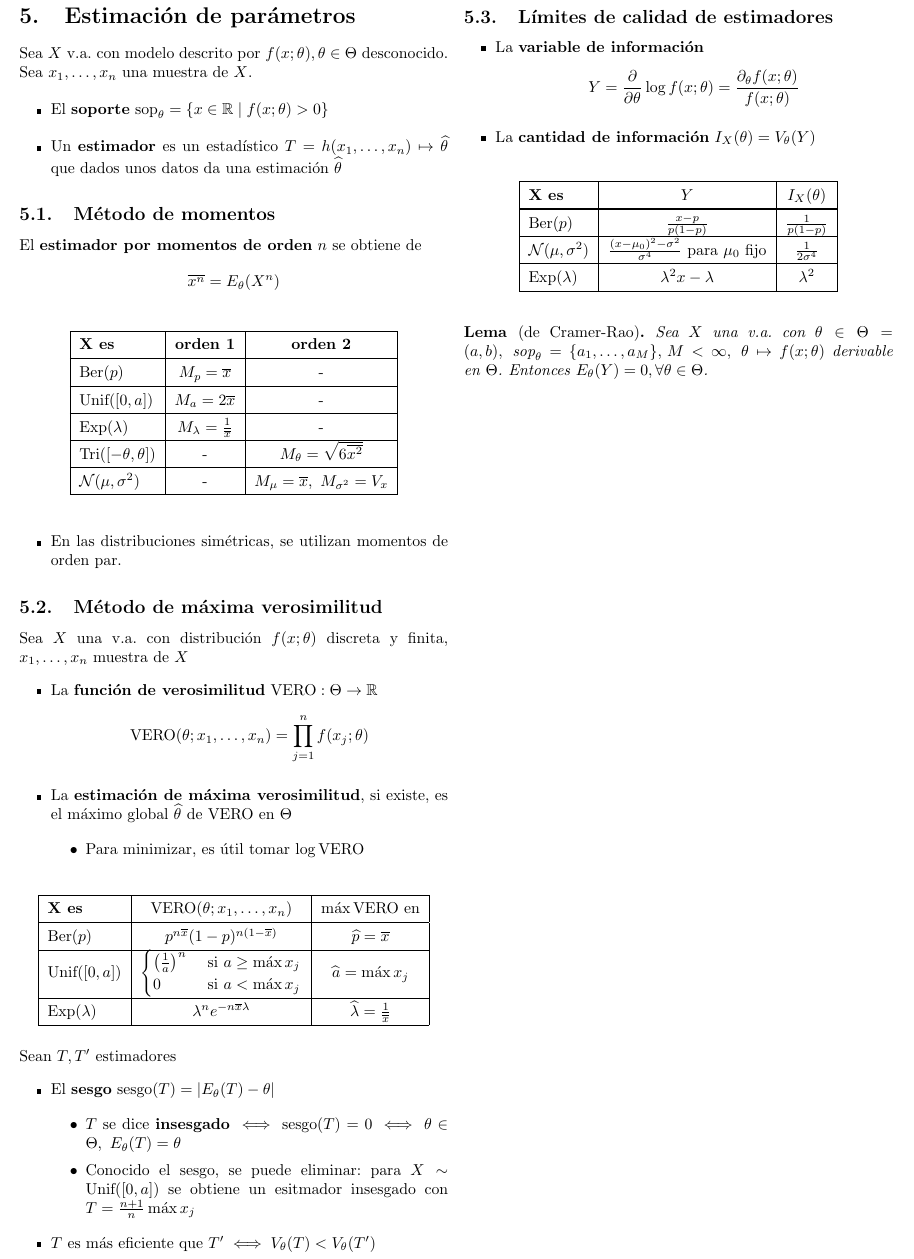
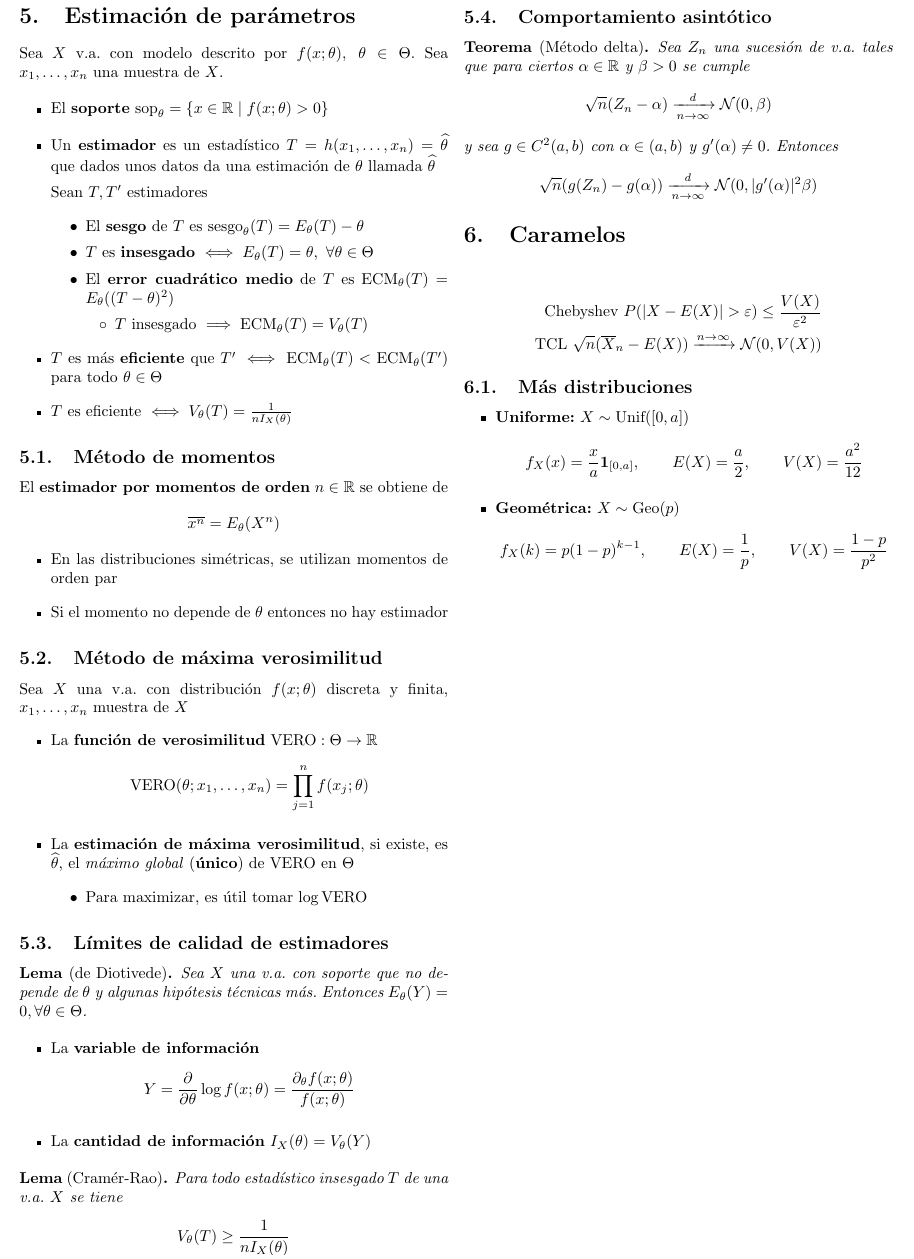
Before and after one commit to knifecake/apuntes, a LaTeX CV (ei/resumen-ei.tex): part of page 3 of 3, cut so that both start at the same text. Compiled offline with pdfLaTeX.

Commit message:
Hoja lista para segundo parcial

```diff
--- a/ei/resumen-ei.tex
+++ b/ei/resumen-ei.tex
@@ -287,34 +287,34 @@ P(r \leq x \leq \beta) \xrightarrow{n \to \infty} 1,\ r < \beta
 
 \section{Estimación de parámetros}
 
-Sea $X$ v.a. con modelo descrito por $f(x; \theta), \theta \in \Theta$ desconocido. Sea $x_1, \dots, x_n$ una muestra de $X$.
+Sea $X$ v.a. con modelo descrito por $f(x; \theta),\ \theta \in \Theta$. Sea $x_1, \dots, x_n$ una muestra de $X$.
 
 \begin{itemize}
 	\item El \textbf{soporte} $\text{sop}_\theta = \{x \in \R \mid f(x; \theta) > 0\}$
-	\item Un \textbf{estimador} es un estadístico $T = h(x_1, \dots, x_n) \mapsto \widehat{\theta}$ que dados unos datos da una estimación $\widehat{\theta}$
+	\item Un \textbf{estimador} es un estadístico $T = h(x_1, \dots, x_n) = \widehat{\theta}$ que dados unos datos da una estimación de $\theta$ llamada $\widehat{\theta}$
+
+	Sean $T, T'$ estimadores
+	\begin{itemize}
+		\item El \textbf{sesgo} de $T$ es $\text{sesgo}_\theta (T) = E_\theta(T) - \theta$
+		\item $T$ es \textbf{insesgado} $\iff E_\theta(T) = \theta,\ \forall \theta \in \Theta$
+		\item El \textbf{error cuadrático medio} de $T$ es $\text{ECM}_\theta(T) = E_\theta((T - \theta)^2)$
+		\begin{itemize}
+			\item $T$ insesgado $\implies \text{ECM}_\theta(T) = V_\theta(T)$
+		\end{itemize}
+	\end{itemize}
+	\item $T$ es más \textbf{eficiente} que $T' \iff \text{ECM}_\theta(T) < \text{ECM}_\theta(T')$ para todo $\theta \in \Theta$
+	\item $T$ es eficiente $\iff V_\theta(T) = \frac{1}{nI_X(\theta)}$
 \end{itemize}
 
 \subsection{Método de momentos}
-El \textbf{estimador por momentos de orden} $n$ se obtiene de
+El \textbf{estimador por momentos de orden} $n \in \R$ se obtiene de
 \begin{align*}
 	\overline{x^n} = E_\theta(X^n)
 \end{align*}
 
-\begin{table}[h]
-	\centering
-	{\renewcommand{\arraystretch}{1.4}
-	\begin{tabular}{|l|c|c|}
-		\hline
-		\textbf{X es} & \textbf{orden 1} & \textbf{orden 2} \\\thickhline
-		$\text{Ber}(p)$ & $M_p = \xbarra$ & - \\\hline
-		$\text{Unif}([0,a])$ & $M_a = 2\xbarra$ & -\\\hline
-		$\text{Exp}(\lambda)$ & $M_\lambda = \frac{1}{\xbarra}$ & - \\\hline
-		$\text{Tri}([-\theta, \theta])$ & - & $M_\theta = \sqrt{6\overline{x^2}}$\\\hline
-		$\normal(\mu, \sigma^2)$ & - & $M_\mu = \xbarra,\ M_{\sigma^2} = V_x$ \\\hline
-	\end{tabular}}
-\end{table}
 \begin{itemize}
-	\item En las distribuciones simétricas, se utilizan momentos de orden par.
+	\item En las distribuciones simétricas, se utilizan momentos de orden par
+	\item Si el momento no depende de $\theta$ entonces no hay estimador
 \end{itemize}
 
 \subsection{Método de máxima verosimilitud}
@@ -324,38 +324,20 @@ Sea $X$ una v.a. con distribución $f(x; \theta)$ discreta y finita, $x_1, \dots
 	\begin{align*}
 		\vero(\theta; x_1, \dots, x_n) = \prod_{j=1}^{n} f(x_j; \theta)
 	\end{align*}
-	\item La \textbf{estimación de máxima verosimilitud}, si existe, es el máximo global $\widehat{\theta}$ de $\vero$ en $\Theta$
+	\item La \textbf{estimación de máxima verosimilitud}, si existe, es $\widehat{\theta}$, el \textit{máximo global} (\textbf{único}) de $\vero$ en $\Theta$
 	\begin{itemize}
-		\item Para minimizar, es útil tomar $\log \vero$
+		\item Para maximizar, es útil tomar $\log \vero$
 	\end{itemize}
 \end{itemize}
 
-\begin{table}[h]
-	\centering
-	{\renewcommand{\arraystretch}{1.4}
-		\begin{tabular}{|l|c|c|}
-			\hline
-			\textbf{X es} & $\vero(\theta; x_1, \dots, x_n)$ & $\max \vero$ en \\\thickhline
-			$\text{Ber}(p)$ & $p^{n\xbarra}(1-p)^{n(1-\xbarra)}$ & $\widehat{p} = \xbarra$ \\\hline
-			$\text{Unif}([0,a])$ & $\begin{cases}
-			\left(\frac{1}{a}\right)^n &\text{ si } a \geq \max x_j \\
-			0 & \text{ si } a < \max x_j
-			\end{cases}$ & $\widehat{a} = \max x_j$ \\\hline
-			$\text{Exp}(\lambda)$ & $\lambda^ne^{-n\xbarra\lambda}$ & $\widehat{\lambda} = \frac{1}{\xbarra}$ \\\hline
-	\end{tabular}}
-\end{table}
 
-Sean $T, T'$ estimadores
-\begin{itemize}
-	\item El \textbf{sesgo} $\text{sesgo}(T) = |E_\theta(T) - \theta|$
-	\begin{itemize}
-		\item $T$ se dice \textbf{insesgado} $\iff \text{sesgo}(T) = 0 \iff \theta \in \Theta,\ E_\theta(T) = \theta$
-		\item Conocido el sesgo, se puede eliminar: para $X \sim \text{Unif}([0,a])$ se obtiene un esitmador insesgado con $T = \frac{n+1}{n}\max x_j$
-	\end{itemize}
-	\item $T$ es más eficiente que $T' \iff V_\theta(T) < V_\theta(T')$
-\end{itemize}
 
 \subsection{Límites de calidad de estimadores}
+
+\begin{lem}
+	[de Diotivede]
+	Sea $X$ una v.a. con soporte que no depende de $\theta$ y algunas hipótesis técnicas más. Entonces $E_\theta(Y) = 0, \forall \theta \in \Theta$.
+\end{lem}
 
 \begin{itemize}
 	\item La \textbf{variable de información}
@@ -365,22 +347,87 @@ Sean $T, T'$ estimadores
 	\item La \textbf{cantidad de información} $I_X(\theta) = V_\theta(Y)$
 \end{itemize}
 
-\begin{table}[h]
-	\centering
-	{\renewcommand{\arraystretch}{1.4}
-		\begin{tabular}{|l|c|c|}
-			\hline
-			\textbf{X es} & $Y$ & $I_X(\theta)$ \\\thickhline
-			$\text{Ber}(p)$ & $\frac{x-p}{p(1-p)}$ & $\frac{1}{p(1-p)}$ \\\hline
-			$\normal(\mu, \sigma^2)$ & $\frac{(x-\mu_0)^2 - \sigma^2}{\sigma^4}$ para $\mu_0$ fijo & $\frac{1}{2\sigma^4}$ \\\hline
-			$\text{Exp}(\lambda)$ & $\lambda^2x - \lambda$ & $\lambda^2$ \\\hline
-	\end{tabular}}
-\end{table}
+\begin{lem}[Cramér-Rao]
+	Para todo estadístico insesgado $T$ de una v.a. $X$ se tiene
+	\begin{align*}
+		V_\theta(T) \geq \frac{1}{nI_X(\theta)}
+	\end{align*}
+\end{lem}
 
-\begin{lem}
-	[de Cramer-Rao]
-	Sea $X$ una v.a. con $\theta \in \Theta = (a,b),\ \text{sop}_\theta = \{a_1, \dots, a_M\},\, M < \infty,\ \theta \mapsto f(x; \theta)$ derivable en $\Theta$. Entonces $E_\theta(Y) = 0, \forall \theta \in \Theta$.
-\end{lem}
+\subsection{Comportamiento asintótico}
+
+\begin{thm}[Método delta]
+	Sea $Z_n$ una sucesión de v.a. tales que para ciertos $\alpha \in \R$ y  $\beta > 0$ se cumple
+	\begin{align*}
+		\sqrt{n}(Z_n - \alpha)\xrightarrow[n \to \infty]{d} \normal(0, \beta)
+	\end{align*}
+	y sea $g \in C^2(a,b)$ con $\alpha \in (a,b)$ y $g'(\alpha) \neq 0$. Entonces
+	\begin{align*}
+		\sqrt{n}(g(Z_n) - g(\alpha)) \xrightarrow[n \to \infty]{d} \normal(0, |g'(\alpha)|^2\beta)
+	\end{align*}
+\end{thm}
+
+\section{Caramelos}
+
+
+\begin{align*}
+\text{Chebyshev }P(|X - E(X)| > \varepsilon) \leq \frac{V(X)}{\varepsilon^2} \\
+\text{TCL }\sqrt{n}(\Xbarra_n - E(X)) \xrightarrow{n \to \infty} \normal(0, V(X))
+\end{align*}
+
+\subsection{Más distribuciones}
+
+\begin{itemize}
+	\item \textbf{Uniforme:} $X \sim \text{Unif}([0,a])$
+	\begin{align*}
+		f_X(x) = \frac{x}{a}\mathbf{1}_{[0,a]},\qquad E(X) = \frac{a}{2},\qquad V(X) = \frac{a^2}{12}
+	\end{align*}
+	\item \textbf{Geométrica:} $X \sim \text{Geo}(p)$
+	\begin{align*}
+		f_X(k) = p(1-p)^{k-1},\qquad E(X) = \frac{1}{p},\qquad V(X) = \frac{1-p}{p^2}
+	\end{align*}
+\end{itemize}
+
+%\begin{table}[h]
+%	\centering
+%	{\renewcommand{\arraystretch}{1.4}
+%		\begin{tabular}{|l|c|c|}
+%			\hline
+%			\textbf{X es} & \textbf{orden 1} & \textbf{orden 2} \\\thickhline
+%			$\text{Ber}(p)$ & $M_p = \xbarra$ & - \\\hline
+%			$\text{Unif}([0,a])$ & $M_a = 2\xbarra$ & -\\\hline
+%			$\text{Exp}(\lambda)$ & $M_\lambda = \frac{1}{\xbarra}$ & - \\\hline
+%			$\text{Tri}([-\theta, \theta])$ & - & $M_\theta = \sqrt{6\overline{x^2}}$\\\hline
+%			$\normal(\mu, \sigma^2)$ & - & $M_\mu = \xbarra,\ M_{\sigma^2} = V_x$ \\\hline
+%	\end{tabular}}
+%\end{table}
+%
+%\begin{table}[h]
+%	\centering
+%	{\renewcommand{\arraystretch}{1.4}
+%		\begin{tabular}{|l|c|c|}
+%			\hline
+%			\textbf{X es} & $\vero(\theta; x_1, \dots, x_n)$ & $\max \vero$ en \\\thickhline
+%			$\text{Ber}(p)$ & $p^{n\xbarra}(1-p)^{n(1-\xbarra)}$ & $\widehat{p} = \xbarra$ \\\hline
+%			$\text{Unif}([0,a])$ & $\begin{cases}
+%			\left(\frac{1}{a}\right)^n &\text{ si } a \geq \max x_j \\
+%			0 & \text{ si } a < \max x_j
+%			\end{cases}$ & $\widehat{a} = \max x_j$ \\\hline
+%			$\text{Exp}(\lambda)$ & $\lambda^ne^{-n\xbarra\lambda}$ & $\widehat{\lambda} = \frac{1}{\xbarra}$ \\\hline
+%	\end{tabular}}
+%\end{table}
+%
+%\begin{table}[h]
+%	\centering
+%	{\renewcommand{\arraystretch}{1.4}
+%		\begin{tabular}{|l|c|c|}
+%			\hline
+%			\textbf{X es} & $Y$ & $I_X(\theta)$ \\\thickhline
+%			$\text{Ber}(p)$ & $\frac{x-p}{p(1-p)}$ & $\frac{1}{p(1-p)}$ \\\hline
+%			$\normal(\mu, \sigma^2)$ & $\frac{(x-\mu_0)^2 - \sigma^2}{\sigma^4}$ para $\mu_0$ fijo & $\frac{1}{2\sigma^4}$ \\\hline
+%			$\text{Exp}(\lambda)$ & $\lambda^2x - \lambda$ & $\lambda^2$ \\\hline
+%	\end{tabular}}
+%\end{table}
 
 
 \end{document}
```
Also changed, not shown: ei/resumen-ei.pdf, ei/resumen-ei.tex (4 more changed lines).
